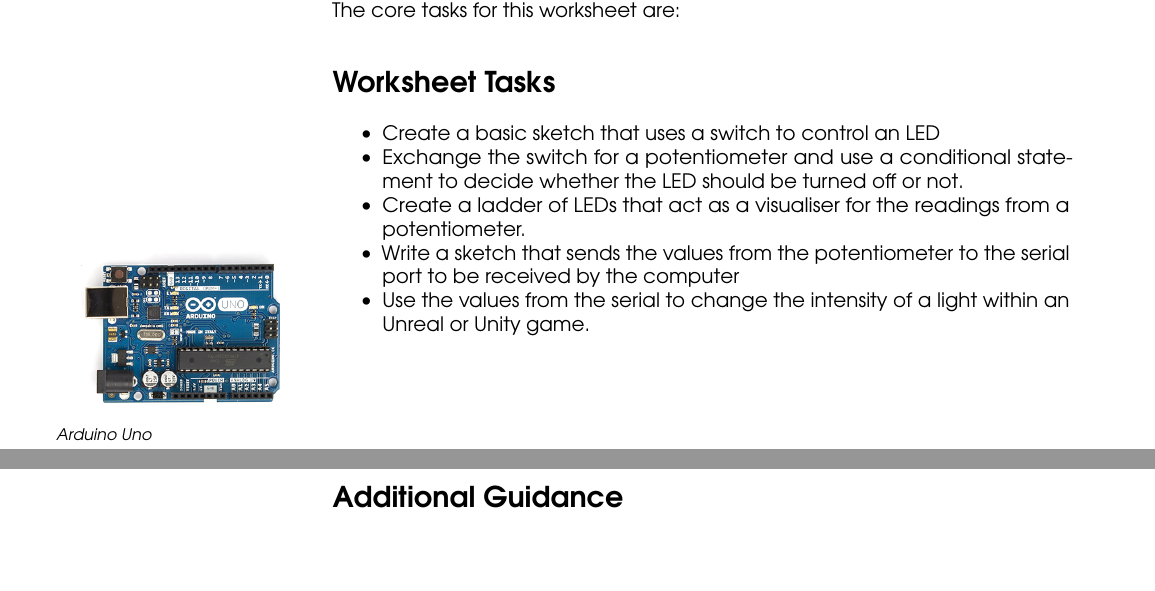
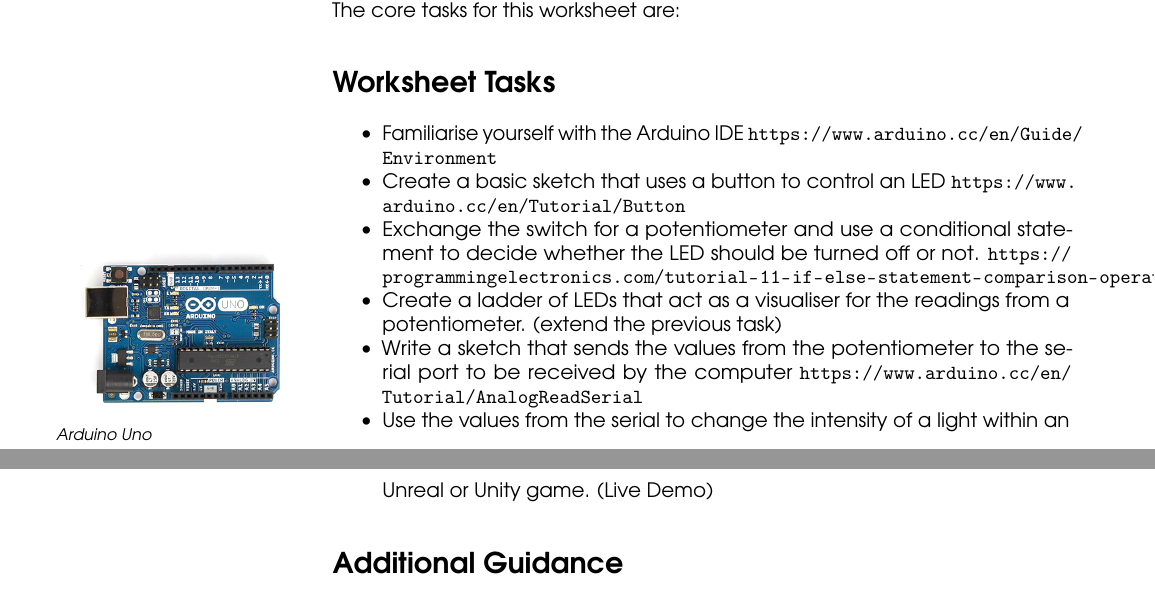
Before and after one commit to Penfound/workshops, a LaTeX document (2016-17/arduino/worksheet 1/arduino-workshop.tex): two parts of pages 1 and 2 of 2, joined at a grey line, cut so that both start at the same text, the shorter picture padded with empty space. Compiled offline with pdfLaTeX.

Commit message:
added the links to the tasks

```diff
--- a/2016-17/arduino/worksheet 1/arduino-workshop.tex
+++ b/2016-17/arduino/worksheet 1/arduino-workshop.tex
@@ -44,11 +44,12 @@ In order to complete this worksheet you can either use the Arduino and hardware
 
 \section*{Worksheet Tasks}
 \begin{itemize}
-	\item Create a basic sketch that uses a switch to control an LED
-	\item Exchange the switch for a potentiometer and use a conditional statement to decide whether the LED should be turned off or not.
-	\item Create a ladder of LEDs that act as a visualiser for the readings from a potentiometer.
-	\item Write a sketch that sends the values from the potentiometer to the serial port to be received by the computer
-	\item Use the values from the serial to change the intensity of a light within an Unreal or Unity game.
+	\item Familiarise yourself with the Arduino IDE \url{https://www.arduino.cc/en/Guide/Environment}
+	\item Create a basic sketch that uses a button to control an LED \url{https://www.arduino.cc/en/Tutorial/Button}
+	\item Exchange the switch for a potentiometer and use a conditional statement to decide whether the LED should be turned off or not. \url{https://programmingelectronics.com/tutorial-11-if-else-statement-comparison-operators-and-conditions/}
+	\item Create a ladder of LEDs that act as a visualiser for the readings from a potentiometer. (extend the previous task)
+	\item Write a sketch that sends the values from the potentiometer to the serial port to be received by the computer \url{https://www.arduino.cc/en/Tutorial/AnalogReadSerial}
+	\item Use the values from the serial to change the intensity of a light within an Unreal or Unity game. (Live Demo)
 \end{itemize}
 
 
```
Also changed, not shown: 2016-17/arduino/worksheet 1/arduino-workshop.pdf.
